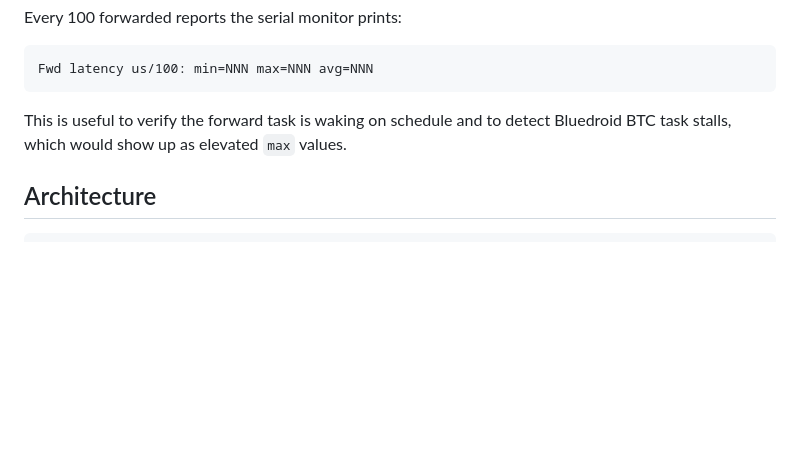
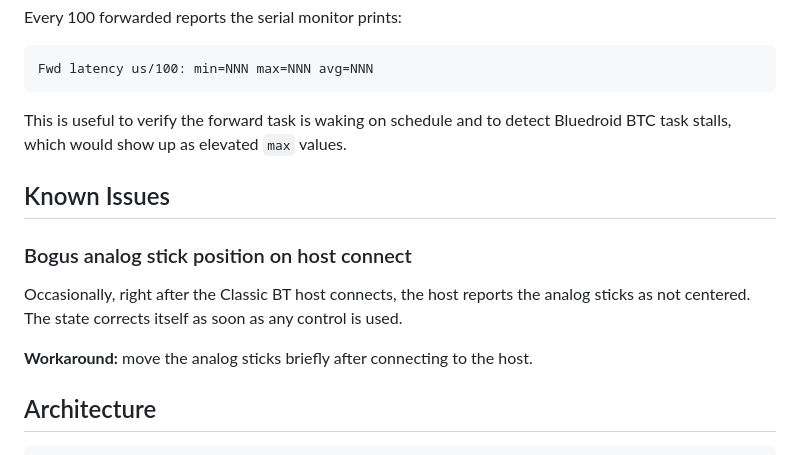
Before and after one commit to anarsoul/esp32-bthidbridge, a Markdown page: README.md, the part around the change. Drawn GitHub-style; blank space fills up the shorter version.

Commit message:
docs: add Known Issues section for bogus analog stick position on host connect

````diff
--- a/README.md
+++ b/README.md
@@ -176,6 +176,14 @@ Fwd latency us/100: min=NNN max=NNN avg=NNN
 
 This is useful to verify the forward task is waking on schedule and to detect Bluedroid BTC task stalls, which would show up as elevated `max` values.
 
+## Known Issues
+
+### Bogus analog stick position on host connect
+
+Occasionally, right after the Classic BT host connects, the host reports the analog sticks as not centered. The state corrects itself as soon as any control is used.
+
+**Workaround:** move the analog sticks briefly after connecting to the host.
+
 ## Architecture
 
 ```
````
